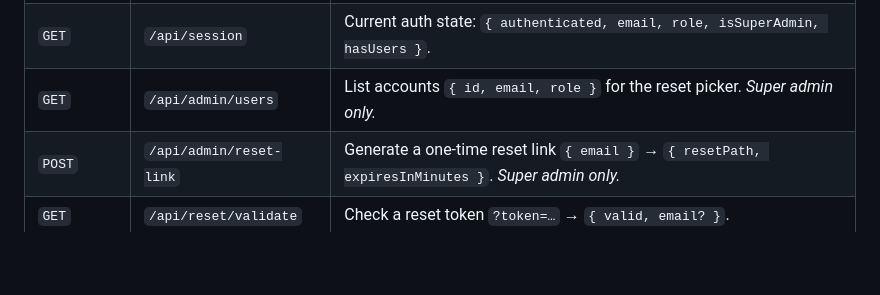
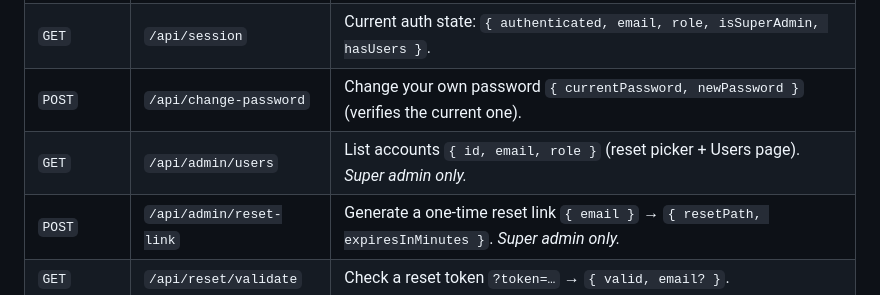
Before and after one commit to Robert-Selemani/Global-Pulse, a Markdown page: README.md, the part around one of its changes. Rendered like a GitHub page; blank space fills up the shorter version.

```diff
--- a/README.md
+++ b/README.md
@@ -187,7 +195,8 @@ Global-Pulse/
 | `POST` | `/api/login` | Log in `{ email, password }`; sets a session cookie. |
 | `POST` | `/api/logout` | Clears the session. |
 | `GET` | `/api/session` | Current auth state: `{ authenticated, email, role, isSuperAdmin, hasUsers }`. |
-| `GET` | `/api/admin/users` | List accounts `{ id, email, role }` for the reset picker. *Super admin only.* |
+| `POST` | `/api/change-password` | Change your own password `{ currentPassword, newPassword }` (verifies the current one). |
+| `GET` | `/api/admin/users` | List accounts `{ id, email, role }` (reset picker + Users page). *Super admin only.* |
 | `POST` | `/api/admin/reset-link` | Generate a one-time reset link `{ email }` → `{ resetPath, expiresInMinutes }`. *Super admin only.* |
 | `GET` | `/api/reset/validate` | Check a reset token `?token=…` → `{ valid, email? }`. |
 | `POST` | `/api/reset-password` | Set a new password `{ token, password }` via a valid reset link. |
```
Also changed, not shown: other parts of README.md (+17 -9 lines).
